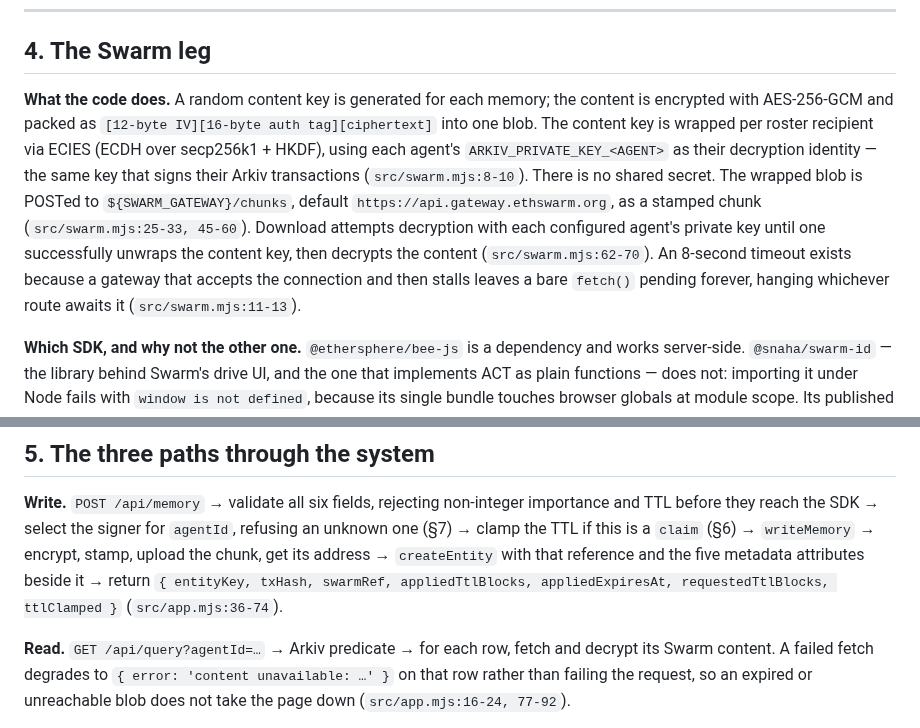
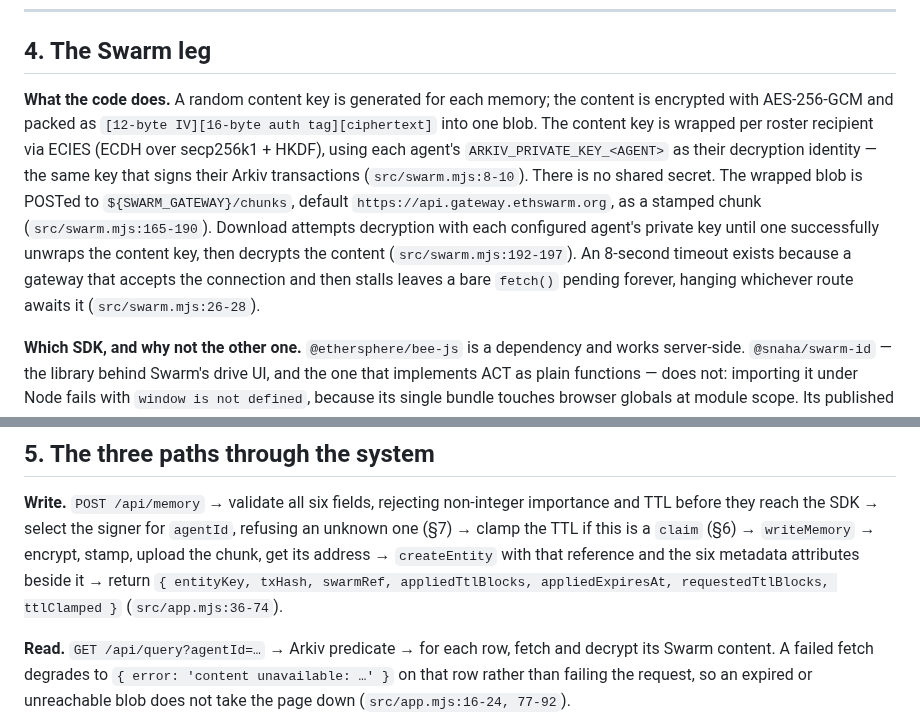
Before and after one commit to LevRoz630/agent-memory-mesh, a Markdown page: docs/ARCHITECTURE.md, 2 parts joined by grey strips. Rendered like a GitHub page.

Commit message:
docs: fix stale swarm.mjs line citations and metadata attribute count in ARCHITECTURE.md §4/§5

```diff
--- a/docs/ARCHITECTURE.md
+++ b/docs/ARCHITECTURE.md
@@ -129,7 +129,7 @@ on error (`server.mjs:46-71`).
 
 ## 4. The Swarm leg
 
-**What the code does.** A random content key is generated for each memory; the content is encrypted with AES-256-GCM and packed as `[12-byte IV][16-byte auth tag][ciphertext]` into one blob. The content key is wrapped per roster recipient via ECIES (ECDH over secp256k1 + HKDF), using each agent's `ARKIV_PRIVATE_KEY_<AGENT>` as their decryption identity — the same key that signs their Arkiv transactions (`src/swarm.mjs:8-10`). There is no shared secret. The wrapped blob is POSTed to `${SWARM_GATEWAY}/chunks`, default `https://api.gateway.ethswarm.org`, as a stamped chunk (`src/swarm.mjs:25-33, 45-60`). Download attempts decryption with each configured agent's private key until one successfully unwraps the content key, then decrypts the content (`src/swarm.mjs:62-70`). An 8-second timeout exists because a gateway that accepts the connection and then stalls leaves a bare `fetch()` pending forever, hanging whichever route awaits it (`src/swarm.mjs:11-13`).
+**What the code does.** A random content key is generated for each memory; the content is encrypted with AES-256-GCM and packed as `[12-byte IV][16-byte auth tag][ciphertext]` into one blob. The content key is wrapped per roster recipient via ECIES (ECDH over secp256k1 + HKDF), using each agent's `ARKIV_PRIVATE_KEY_<AGENT>` as their decryption identity — the same key that signs their Arkiv transactions (`src/swarm.mjs:8-10`). There is no shared secret. The wrapped blob is POSTed to `${SWARM_GATEWAY}/chunks`, default `https://api.gateway.ethswarm.org`, as a stamped chunk (`src/swarm.mjs:165-190`). Download attempts decryption with each configured agent's private key until one successfully unwraps the content key, then decrypts the content (`src/swarm.mjs:192-197`). An 8-second timeout exists because a gateway that accepts the connection and then stalls leaves a bare `fetch()` pending forever, hanging whichever route awaits it (`src/swarm.mjs:26-28`).
 
 **Which SDK, and why not the other one.** `@ethersphere/bee-js` is a dependency and works
 server-side. `@snaha/swarm-id` — the library behind Swarm's drive UI, and the one that
@@ -215,7 +215,7 @@ drive's 23. Two limits are deliberate rather than solved:
 TTL before they reach the SDK → select the signer for `agentId`, refusing an unknown one (§7)
 → clamp the TTL if this is a `claim` (§6) → `writeMemory` →
 encrypt, stamp, upload the chunk, get its address → `createEntity` with that reference and
-the five metadata attributes beside it → return `{ entityKey, txHash, swarmRef, appliedTtlBlocks, appliedExpiresAt, requestedTtlBlocks, ttlClamped }` (`src/app.mjs:36-74`).
+the six metadata attributes beside it → return `{ entityKey, txHash, swarmRef, appliedTtlBlocks, appliedExpiresAt, requestedTtlBlocks, ttlClamped }` (`src/app.mjs:36-74`).
 
 **Read.** `GET /api/query?agentId=…` → Arkiv predicate → for each row, fetch and decrypt its
 Swarm content. A failed fetch degrades to `{ error: 'content unavailable: …' }` on that row
```
